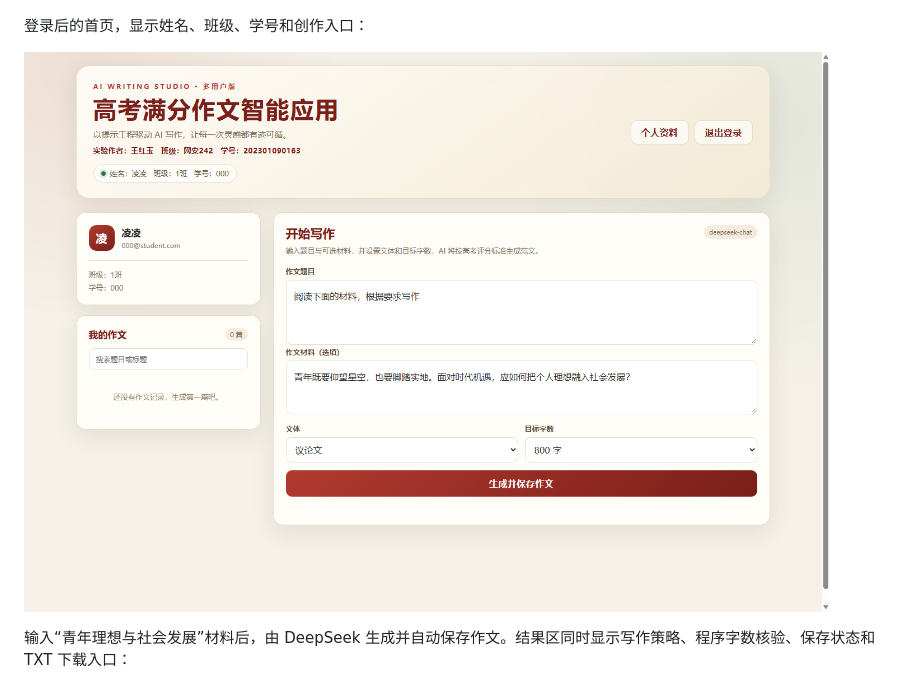
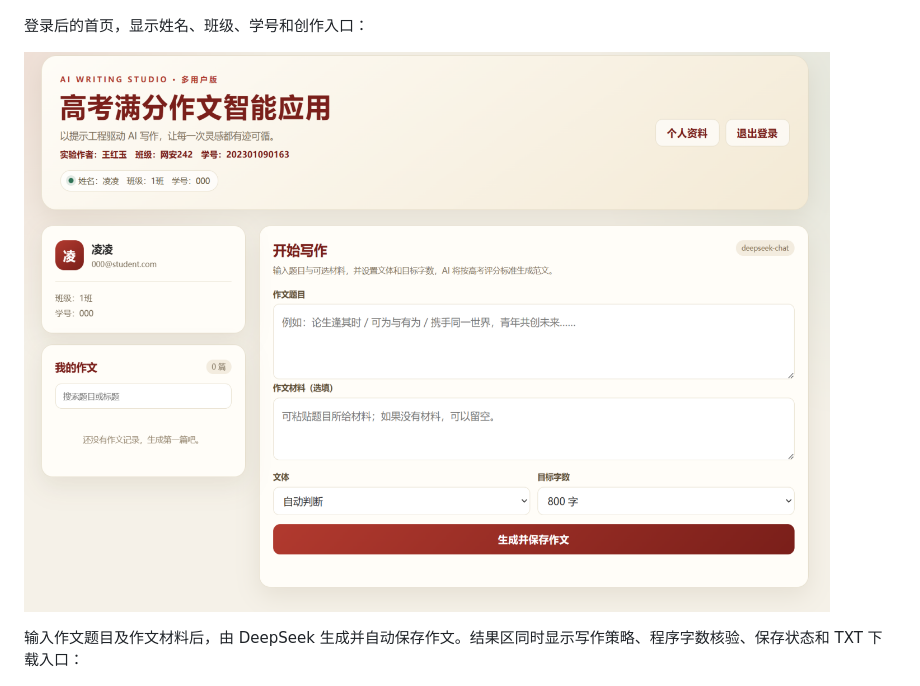
Before and after one commit to hongyuw007-cloud/gaokao-essay-app, a Markdown page: README.md, the part around the change. GitHub-like rendering; pictures changed too: screenshots/home.png.

Commit message:
docs: update README and home screenshot

```diff
--- a/README.md
+++ b/README.md
@@ -160,7 +160,7 @@ vercel --prod
 
 ![系统首页](./screenshots/home.png)
 
-输入“青年理想与社会发展”材料后，由 DeepSeek 生成并自动保存作文。结果区同时显示写作策略、程序字数核验、保存状态和 TXT 下载入口：
+输入作文题目及作文材料后，由 DeepSeek 生成并自动保存作文。结果区同时显示写作策略、程序字数核验、保存状态和 TXT 下载入口：
 
 ![生成结果](./screenshots/result.png)
 
```
